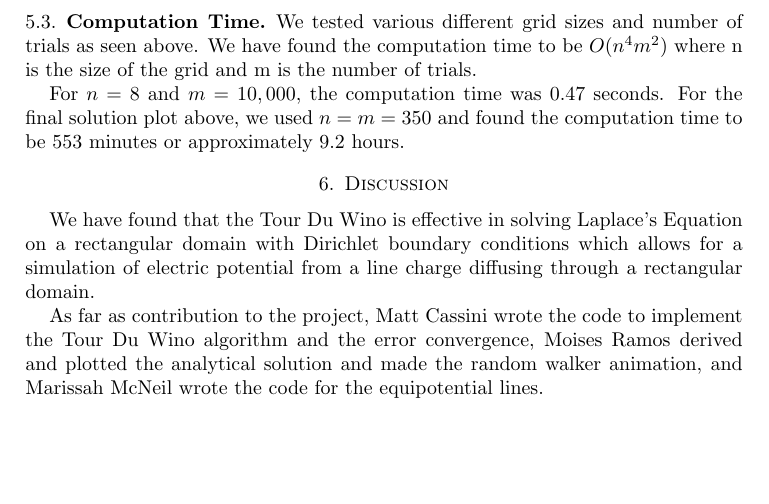
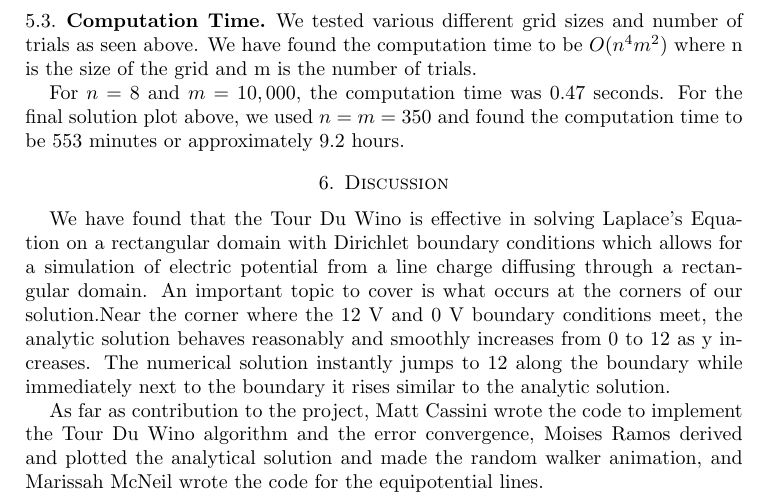
Before and after one commit to mattcassini/montecarlolaplaceeqsolver, a LaTeX paper (Latex/final_report.tex): part of page 6 of 7, cut so that both start at the same text, the shorter picture padded with empty space. Compiled offline with pdfLaTeX.

Commit message:
Update final_report.tex
added section talking about what happens at corners.

```diff
--- a/Latex/final_report.tex
+++ b/Latex/final_report.tex
@@ -200,7 +200,9 @@ We tested various different grid sizes and number of trials as seen above. We ha
 For $n = 8$ and $m = 10,000$, the computation time was 0.47 seconds. For the final solution plot above, we used $n = m = 350$ and found the computation time to be 553 minutes or approximately 9.2 hours.
 
 \section{Discussion}
-We have found that the Tour Du Wino is effective in solving Laplace's Equation on a rectangular domain with Dirichlet boundary conditions which allows for a simulation of electric potential from a line charge diffusing through a rectangular domain.
+We have found that the Tour Du Wino is effective in solving Laplace's Equation on a rectangular domain with Dirichlet boundary conditions which allows for a simulation of electric potential from a line charge diffusing through a rectangular domain. An important topic to cover is what occurs at the corners of our solution.Near the corner where the 12 V and 0 V boundary conditions meet, the analytic solution behaves reasonably and smoothly increases from 0 to 12 as y increases.
+The numerical solution instantly jumps to 12 along the boundary while immediately next to the boundary it rises similar to the analytic solution.
+
 
 As far as contribution to the project, Matt Cassini wrote the code to implement the Tour Du Wino algorithm and the error convergence, Moises Ramos derived and plotted the analytical solution and made the random walker animation, and Marissah McNeil wrote the code for the equipotential lines.
 
```
